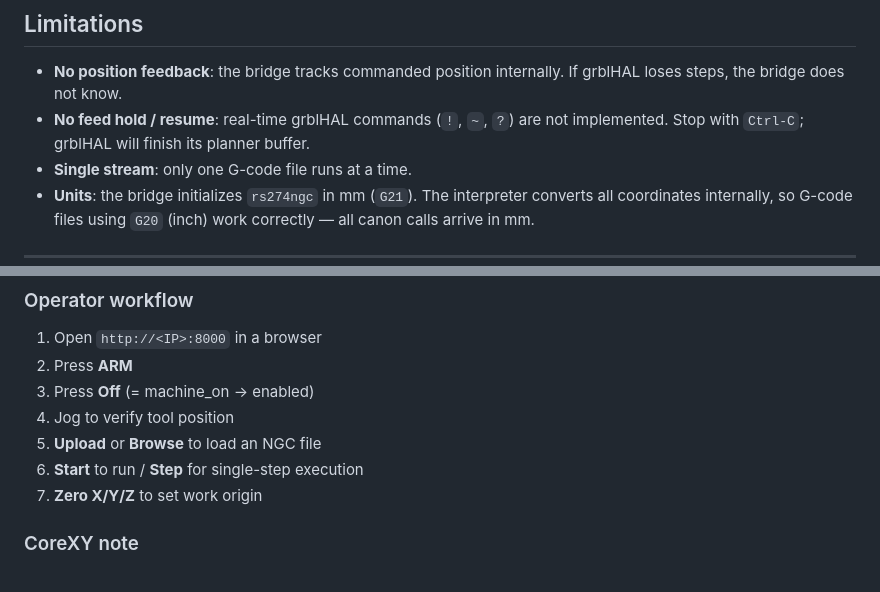
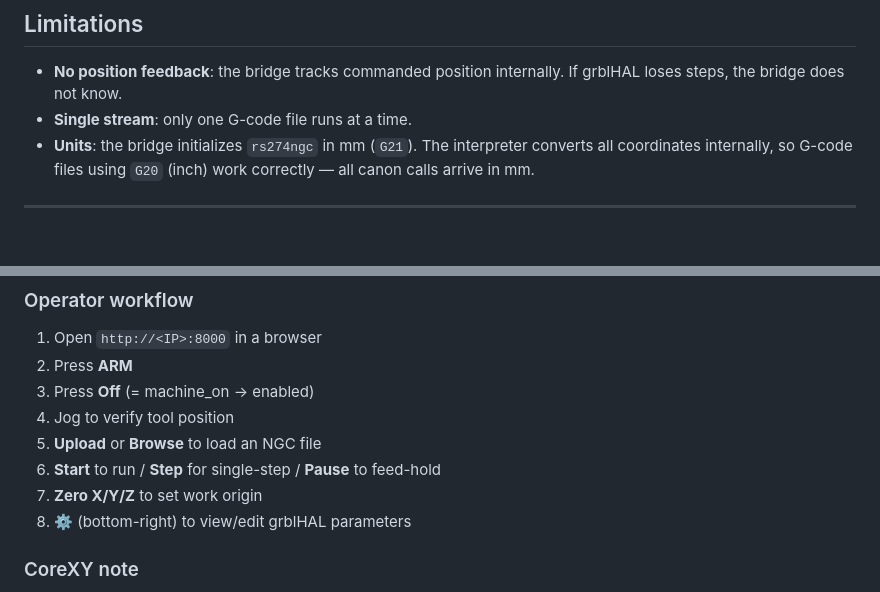
Before and after one commit to hoshigarasu/canon-grbl-bridge, a Markdown page: README.md, 2 parts joined by grey strips. Rendered like a GitHub page; blank space fills up the shorter version.

```diff
--- a/README.md
+++ b/README.md
@@ -213,8 +212,6 @@ run; parameters do not persist between invocations by default.
 
 - **No position feedback**: the bridge tracks commanded position internally.
   If grblHAL loses steps, the bridge does not know.
-- **No feed hold / resume**: real-time grblHAL commands (`!`, `~`, `?`) are not
-  implemented. Stop with `Ctrl-C`; grblHAL will finish its planner buffer.
 - **Single stream**: only one G-code file runs at a time.
 - **Units**: the bridge initializes `rs274ngc` in mm (`G21`). The interpreter
   converts all coordinates internally, so G-code files using `G20` (inch) work
@@ -350,8 +374,9 @@ Then open `http://<QRB2210-IP>:8000` in a browser.
 3. Press **Off** (= machine_on → enabled)
 4. Jog to verify tool position
 5. **Upload** or **Browse** to load an NGC file
-6. **Start** to run / **Step** for single-step execution
+6. **Start** to run / **Step** for single-step / **Pause** to feed-hold
 7. **Zero X/Y/Z** to set work origin
+8. **⚙** (bottom-right) to view/edit grblHAL parameters
 
 ### CoreXY note
 
```
Also changed, not shown: other parts of README.md (+33 -7 lines).
